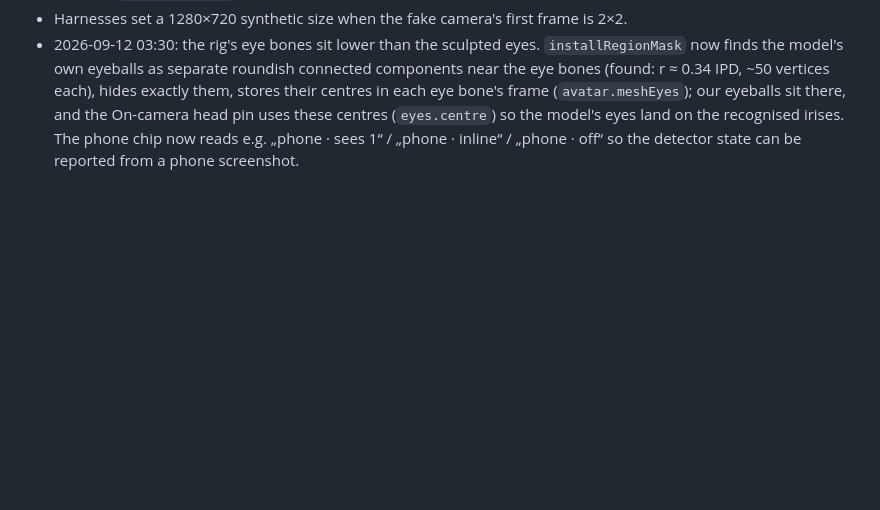
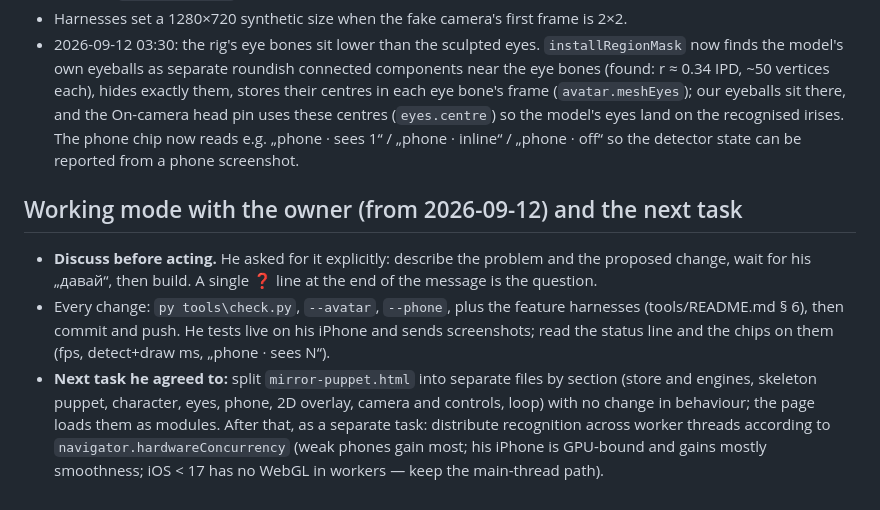
Before and after one commit to nikolovarch01-cmd/mirror-puppet, a Markdown page: HANDOFF.md, the part around the change. GitHub-like rendering; blank space fills up the shorter version.

```diff
--- a/HANDOFF.md
+++ b/HANDOFF.md
@@ -257,3 +257,16 @@ Open from the owner: "front camera lags, back camera great" (live, iPhone) — n
   our eyeballs sit there, and the On-camera head pin uses these centres (`eyes.centre`) so the model's
   eyes land on the recognised irises. The phone chip now reads e.g. „phone · sees 1“ / „phone · inline“ /
   „phone · off“ so the detector state can be reported from a phone screenshot.
+
+## Working mode with the owner (from 2026-09-12) and the next task
+
+- **Discuss before acting.** He asked for it explicitly: describe the problem and the proposed change, wait
+  for his „давай“, then build. A single ❓ line at the end of the message is the question.
+- Every change: `py tools\check.py`, `--avatar`, `--phone`, plus the feature harnesses (tools/README.md § 6),
+  then commit and push. He tests live on his iPhone and sends screenshots; read the status line and the
+  chips on them (fps, detect+draw ms, „phone · sees N“).
+- **Next task he agreed to:** split `mirror-puppet.html` into separate files by section (store and
+  engines, skeleton puppet, character, eyes, phone, 2D overlay, camera and controls, loop) with no change
+  in behaviour; the page loads them as modules. After that, as a separate task: distribute recognition
+  across worker threads according to `navigator.hardwareConcurrency` (weak phones gain most; his iPhone
+  is GPU-bound and gains mostly smoothness; iOS < 17 has no WebGL in workers — keep the main-thread path).
```
Also changed, not shown: tools/README.md (+18 -0 lines).
